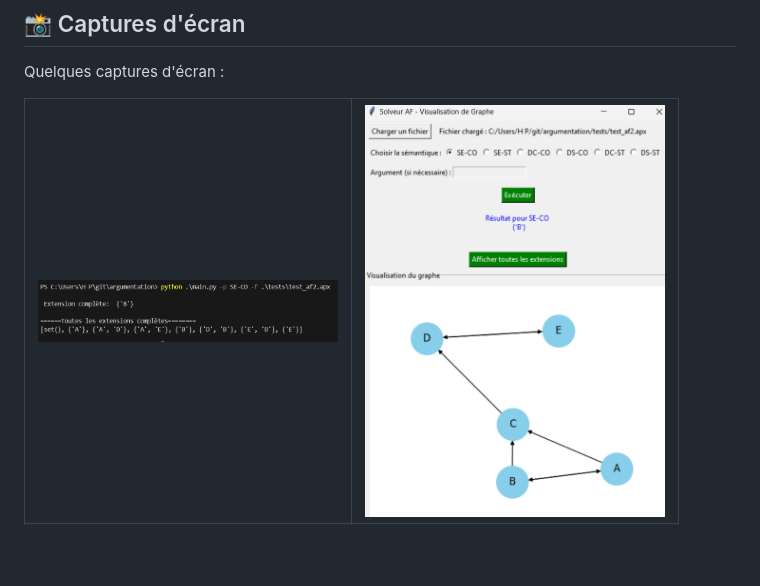
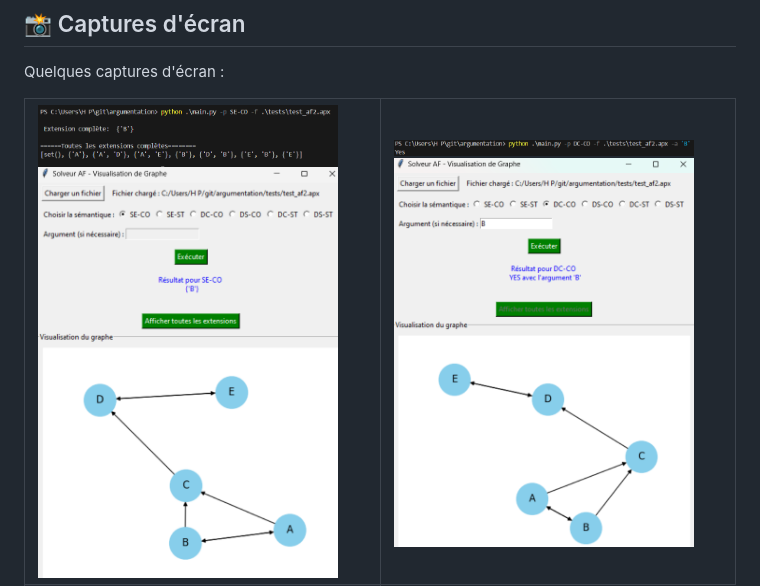
Before and after one commit to kiswayODG/arg_sys, a Markdown page: README.md, the part around one of its changes. GitHub-like rendering; blank space fills up the shorter version.

```diff
--- a/README.md
+++ b/README.md
@@ -60,7 +60,10 @@ YES
 Quelques captures d'écran :
 <table>
   <tr>
-    <td><img src="img/a_consol.png" alt="Console A" width="300"></td>
-    <td><img src="img/a_ui.png" alt="Interface A" width="300"></td>
+    <td><img src="img/a_consol.png" alt="Console A" width="300">
+      <img src="img/a_ui.png" alt="Interface A" width="300">
+    </td>
+    <td><img src="img/b_consol.png" alt="Console B" width="300">
+    <img src="img/b_ui.png" alt="Interface B" width="300"></td>
   </tr>
   <tr>
```
Also changed, not shown: other parts of README.md (+3 -7 lines).
